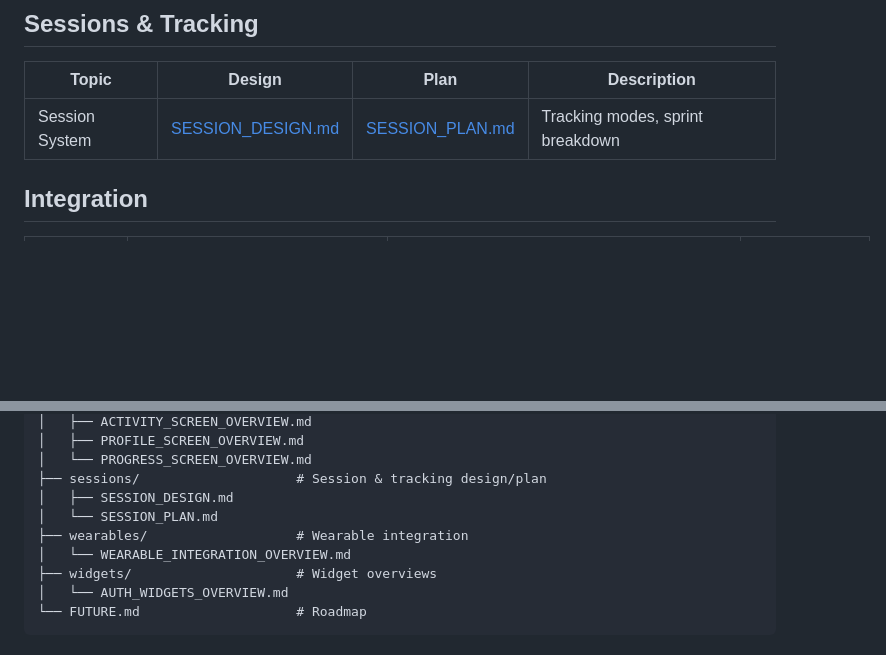
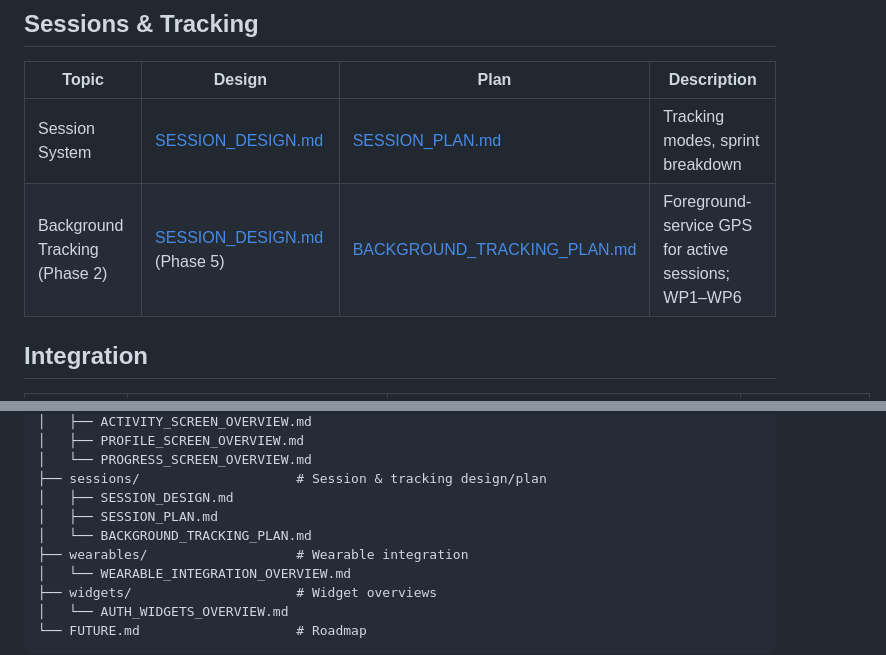
Before and after one commit to Veit-Kramer-Schoeggl/benefitflutter, a Markdown page: documentation/README.md, 2 parts joined by grey strips. Drawn GitHub-style; blank space fills up the shorter version.

```diff
--- a/documentation/README.md
+++ b/documentation/README.md
@@ -39,6 +39,7 @@ Each topic has two documentation types:
 | Topic | Design | Plan | Description |
 |-------|--------|------|-------------|
 | Session System | [SESSION_DESIGN.md](sessions/SESSION_DESIGN.md) | [SESSION_PLAN.md](sessions/SESSION_PLAN.md) | Tracking modes, sprint breakdown |
+| Background Tracking (Phase 2) | [SESSION_DESIGN.md](sessions/SESSION_DESIGN.md) (Phase 5) | [BACKGROUND_TRACKING_PLAN.md](sessions/BACKGROUND_TRACKING_PLAN.md) | Foreground-service GPS for active sessions; WP1–WP6 |
 
 ## Integration
 
@@ -107,7 +108,8 @@ documentation/
 │   └── PROGRESS_SCREEN_OVERVIEW.md
 ├── sessions/                    # Session & tracking design/plan
 │   ├── SESSION_DESIGN.md
-│   └── SESSION_PLAN.md
+│   ├── SESSION_PLAN.md
+│   └── BACKGROUND_TRACKING_PLAN.md
 ├── wearables/                   # Wearable integration
 │   └── WEARABLE_INTEGRATION_OVERVIEW.md
 ├── widgets/                     # Widget overviews
```
Also changed, not shown: documentation/ROADMAP.md (+1 -1 lines), documentation/sessions/BACKGROUND_TRACKING_PLAN.md (added, +231 -0 lines).
